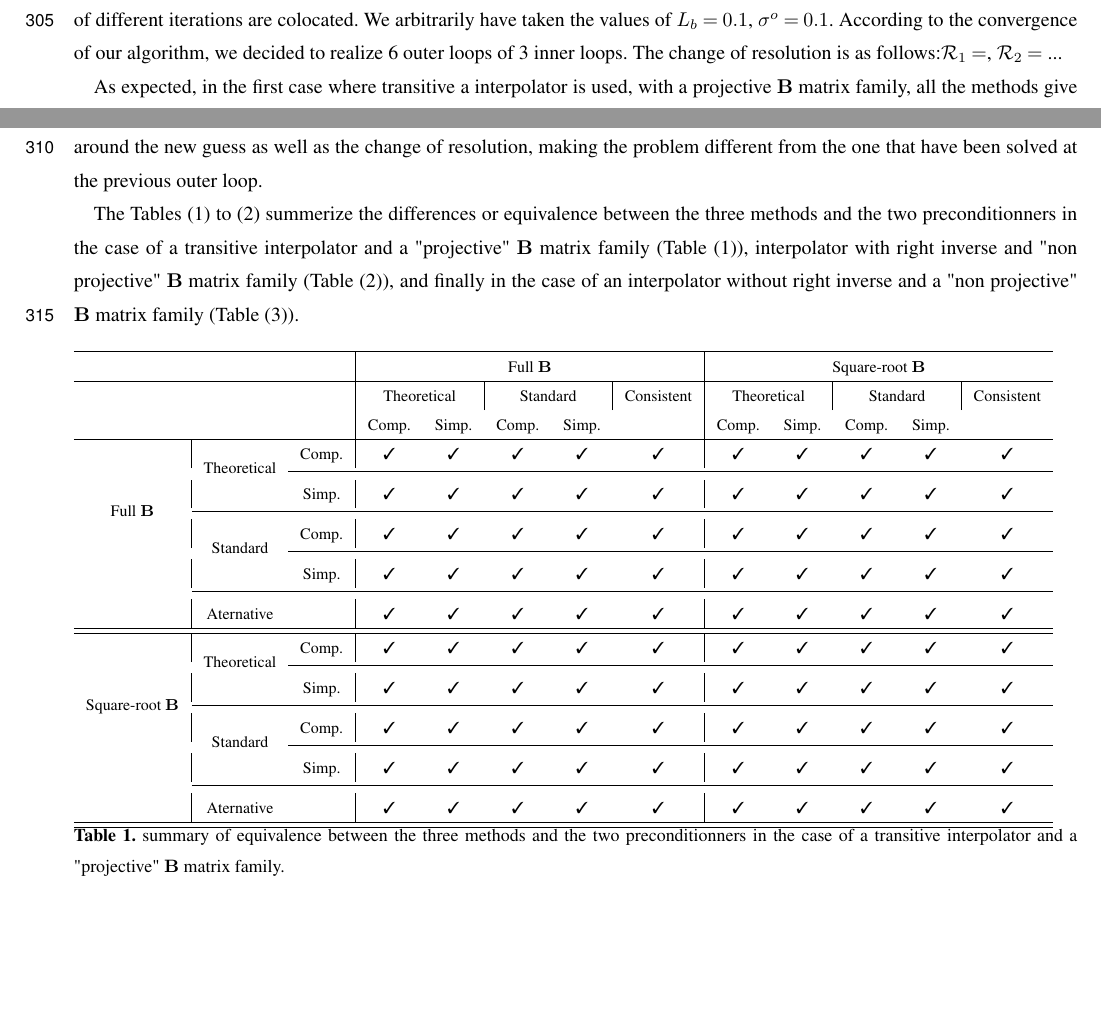
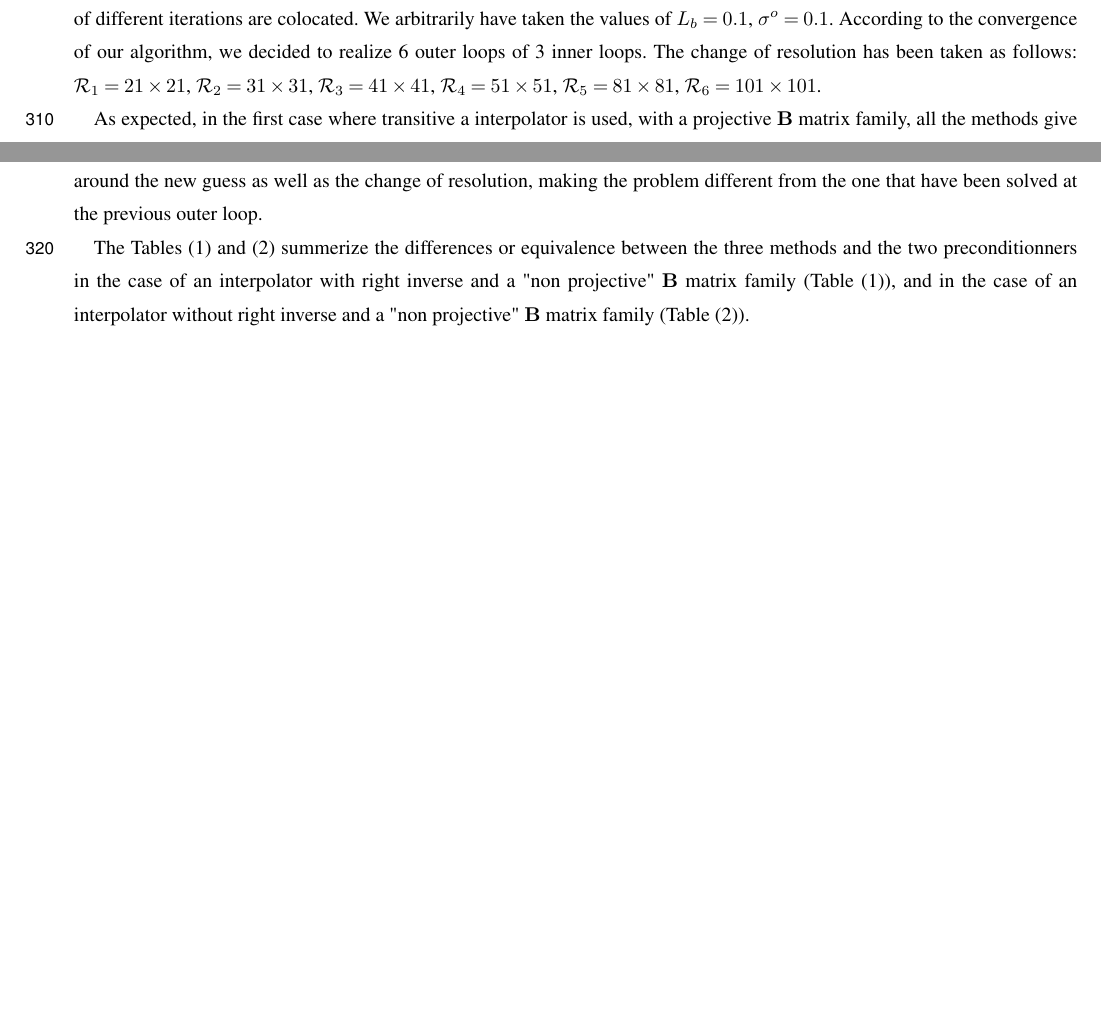
Before and after one commit to NicolasBaillotdEtivaux/NPG_article_multi, a LaTeX document (publication.tex): two parts of page 15 of 18, joined at a grey line, cut so that both start at the same text, the shorter picture padded with empty space. Compiled offline with pdfLaTeX; a missing font is replaced by an installed copy or a similar font; a LaTeX package or settings file that is missing is left out.

Commit message:
avant figures

```diff
--- a/publication.tex
+++ b/publication.tex
@@ -579,4 +582,4 @@ NB:Show the quadratic cost function (obs and background) + tables + xgstd-xgth.
 
-To illustrate the differences between the different cases that we have mentionned, we have choosen to use a spectral interpolation as a transitive interpolator, and we also have tested bilinear interpolation which is transitive if the grid points of different iterations are colocated. We arbitrarily have taken the values of $L_b = 0.1$, $\sigma^o=0.1$. According to the convergence of our algorithm, we decided to realize 6 outer loops of 3 inner loops. The change of resolution is as follows:$\mathcal{R}_1 = $, $\mathcal{R}_2 = $ ...
+To illustrate the differences between the different cases that we have mentionned, we have choosen to use a spectral interpolation as a transitive interpolator, and we also have tested bilinear interpolation which is transitive if the grid points of different iterations are colocated. We arbitrarily have taken the values of $L_b = 0.1$, $\sigma^o=0.1$. According to the convergence of our algorithm, we decided to realize 6 outer loops of 3 inner loops. The change of resolution has been taken as follows: $\mathcal{R}_1 = 21 \times 21$, $\mathcal{R}_2 = 31 \times 31$, $\mathcal{R}_3 = 41 \times 41$, $\mathcal{R}_4 = 51 \times 51$, $\mathcal{R}_5 = 81 \times 81$, $\mathcal{R}_6 = 101 \times 101$.
 
-As expected, in the first case where transitive a interpolator is used, with a projective $\mathbf{B}$ matrix family, all the methods give the same results, and the two preconditionners are equivalent at machine precision.
+As expected, in the first case where transitive a interpolator is used, with a projective $\mathbf{B}$ matrix family, all the methods give the same results (not shown), and the two preconditionners are equivalent at machine precision.
@@ -583,44 +592,7 @@ As expected, in the first case where transitive a interpolator is used, with a p
 
 The fact that the cost function shows small peaks at each beginning of outer loop is due to the relinearization of the problem around the new guess as well as the change of resolution, making the problem different from the one that have been solved at the previous outer loop.
 
-The Tables (\ref{tab01}) to (\ref{tab02}) summerize the differences or equivalence between the three methods and the two preconditionners in the case of a transitive interpolator and a "projective" $\mathbf{B}$ matrix family (Table (\ref{tab01})), interpolator with right inverse and "non projective" $\mathbf{B}$ matrix family (Table (\ref{tab02})), and finally in the case of an interpolator without right inverse and a "non projective" $\mathbf{B}$ matrix family (Table (\ref{tab03})).
-
-
-\begin{table}[H]
-\fontsize{8pt}{10.25pt}\selectfont
-\begin{tabular}{c|cc|ccccc|ccccc}
-\hline
-\multicolumn{3}{c|}{} & \multicolumn{5}{c|}{Full $\mathbf{B}$} & \multicolumn{5}{c}{Square-root $\mathbf{B}$} \\
-\hline
-\multicolumn{3}{c|}{} & \multicolumn{2}{c|}{Theoretical} & \multicolumn{2}{c|}{Standard} & Consistent & \multicolumn{2}{c|}{Theoretical} & \multicolumn{2}{c|}{Standard} & Consistent \\
-\multicolumn{3}{c|}{} & Comp. & Simp. & Comp. & Simp. & & Comp. & Simp. & Comp. & Simp. &  \\
-\hline
-\multirow{5}{*}{Full $\mathbf{B}$} & \multirow{2}{*}{Theoretical} & Comp. & {\ding{51}} & {\ding{51}} & {\ding{51}} & {\ding{51}} & {\ding{51}} & {\ding{51}} & {\ding{51}} & {\ding{51}} & {\ding{51}} & {\ding{51}} \\
-\cline{3-13}
- &  & Simp. & {\ding{51}} & {\ding{51}} & {\ding{51}} & {\ding{51}} & {\ding{51}} & {\ding{51}} & {\ding{51}} & {\ding{51}} & {\ding{51}} & {\ding{51}} \\
- \cline{2-13}
- & \multirow{2}{*}{Standard} & Comp. & {\ding{51}} & {\ding{51}} & {\ding{51}} & {\ding{51}} & {\ding{51}} & {\ding{51}} & {\ding{51}} & {\ding{51}} & {\ding{51}} & {\ding{51}} \\
- \cline{3-13}
- &  & Simp. & {\ding{51}} & {\ding{51}} & {\ding{51}} & {\ding{51}} & {\ding{51}} & {\ding{51}} & {\ding{51}} & {\ding{51}} & {\ding{51}} & {\ding{51}} \\
-\cline{2-13}
- & Aternative & & {\ding{51}} & {\ding{51}} & {\ding{51}} & {\ding{51}} & {\ding{51}} & {\ding{51}} & {\ding{51}} & {\ding{51}} & {\ding{51}} & {\ding{51}} \\
-\hline
-\hline
-\multirow{5}{*}{Square-root $\mathbf{B}$} & \multirow{2}{*}{Theoretical} & Comp. & {\ding{51}} & {\ding{51}} & {\ding{51}} & {\ding{51}} & {\ding{51}} & {\ding{51}} & {\ding{51}} & {\ding{51}} & {\ding{51}} & {\ding{51}} \\
-\cline{3-13}
- &  & Simp. & {\ding{51}} & {\ding{51}} & {\ding{51}} & {\ding{51}} & {\ding{51}} & {\ding{51}} & {\ding{51}} & {\ding{51}} & {\ding{51}} & {\ding{51}} \\
- \cline{2-13}
- & \multirow{2}{*}{Standard} & Comp. & {\ding{51}} & {\ding{51}} & {\ding{51}} & {\ding{51}} & {\ding{51}} & {\ding{51}} & {\ding{51}} & {\ding{51}} & {\ding{51}} & {\ding{51}} \\
- \cline{3-13}
- &  & Simp. & {\ding{51}} & {\ding{51}} & {\ding{51}} & {\ding{51}} & {\ding{51}} & {\ding{51}} & {\ding{51}} & {\ding{51}} & {\ding{51}} & {\ding{51}} \\
-\cline{2-13}
- & Aternative & & {\ding{51}} & {\ding{51}} & {\ding{51}} & {\ding{51}} & {\ding{51}} & {\ding{51}} & {\ding{51}} & {\ding{51}} & {\ding{51}} & {\ding{51}} \\
-\hline
-\hline
-\end{tabular}
-\caption{\label{tab01} summary of equivalence between the three methods and the two preconditionners in the case of a transitive interpolator and a "projective" $\mathbf{B}$ matrix family.}
-\end{table}
-
+The Tables (\ref{tab01}) and (\ref{tab02}) summerize the differences or equivalence between the three methods and the two preconditionners in the case of an interpolator with right inverse and a "non projective" $\mathbf{B}$ matrix family (Table (\ref{tab01})), and in the case of an interpolator without right inverse and a "non projective" $\mathbf{B}$ matrix family (Table (\ref{tab02})).
 
 \begin{table}[H]
 \fontsize{8pt}{10.25pt}\selectfont
```
Also changed, not shown: publication.pdf, publication.tex (15 more changed lines).
